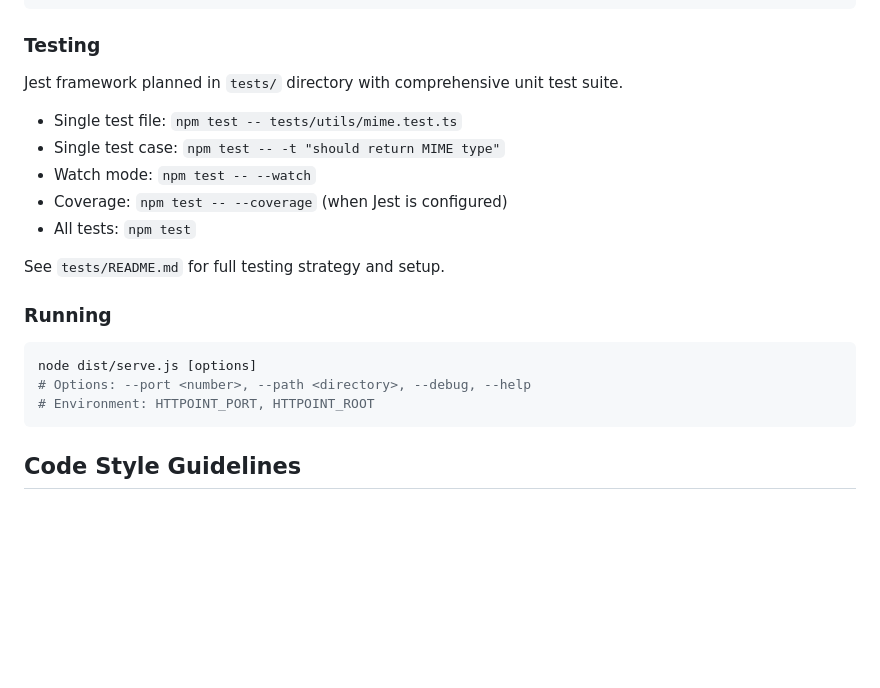
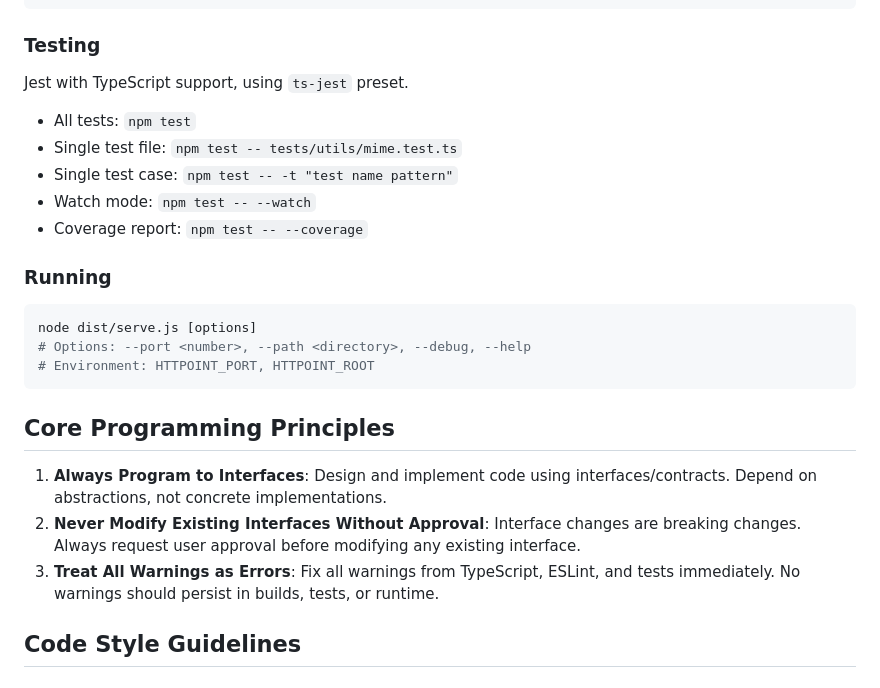
Before and after one commit to dodbrian/httpoint, a Markdown page: AGENTS.md, the part around one of its changes. Rendered like a GitHub page; blank space fills up the shorter version.

````diff
--- a/AGENTS.md
+++ b/AGENTS.md
@@ -16,14 +16,12 @@ npm run dev            # Build and run in one command
 ```
 
 ### Testing
-Jest framework planned in `tests/` directory with comprehensive unit test suite.
+Jest with TypeScript support, using `ts-jest` preset.
+- All tests: `npm test`
 - Single test file: `npm test -- tests/utils/mime.test.ts`
-- Single test case: `npm test -- -t "should return MIME type"`
+- Single test case: `npm test -- -t "test name pattern"`
 - Watch mode: `npm test -- --watch`
-- Coverage: `npm test -- --coverage` (when Jest is configured)
-- All tests: `npm test`
-
-See `tests/README.md` for full testing strategy and setup.
+- Coverage report: `npm test -- --coverage`
 
 ### Running
 ```bash
@@ -31,6 +29,12 @@ node dist/serve.js [options]
 # Options: --port <number>, --path <directory>, --debug, --help
 # Environment: HTTPOINT_PORT, HTTPOINT_ROOT
 ```
+
+## Core Programming Principles
+
+1. **Always Program to Interfaces**: Design and implement code using interfaces/contracts. Depend on abstractions, not concrete implementations.
+2. **Never Modify Existing Interfaces Without Approval**: Interface changes are breaking changes. Always request user approval before modifying any existing interface.
+3. **Treat All Warnings as Errors**: Fix all warnings from TypeScript, ESLint, and tests immediately. No warnings should persist in builds, tests, or runtime.
 
 ## Code Style Guidelines
 
````
Also changed, not shown: other parts of AGENTS.md (+10 -44 lines).
